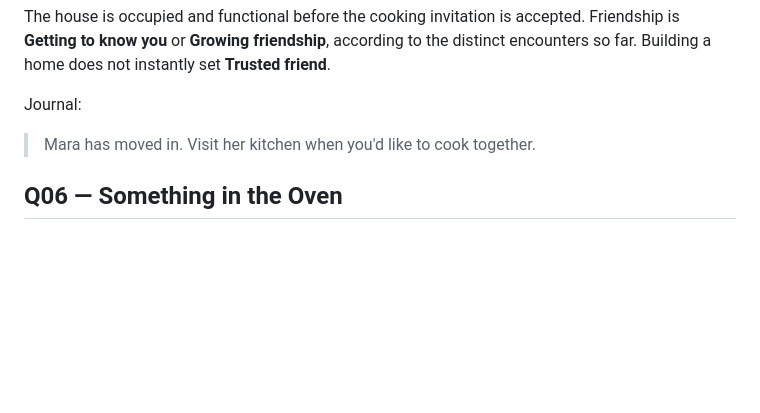
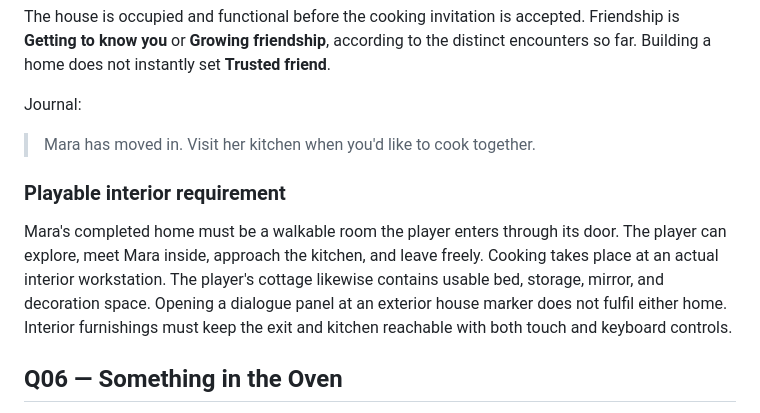
Before and after one commit to LostMyMouse/The-Fading-Kingdom, a Markdown page: docs/chapter-one.md, the part around the change. Rendered like a GitHub page; blank space fills up the shorter version.

Commit message:
docs: require enterable buildings and playable interiors

```diff
--- a/docs/chapter-one.md
+++ b/docs/chapter-one.md
@@ -282,6 +282,10 @@ Journal:
 
 > Mara has moved in. Visit her kitchen when you'd like to cook together.
 
+### Playable interior requirement
+
+Mara's completed home must be a walkable room the player enters through its door. The player can explore, meet Mara inside, approach the kitchen, and leave freely. Cooking takes place at an actual interior workstation. The player's cottage likewise contains usable bed, storage, mirror, and decoration space. Opening a dialogue panel at an exterior house marker does not fulfil either home. Interior furnishings must keep the exit and kitchen reachable with both touch and keyboard controls.
+
 ## Q06 — Something in the Oven
 
 **First recipe, proposed:** one harvested carrot + one portion of Mara's flour → three vegetable buns. This is an in-game crafting recipe, not real cooking instructions. Mara contributes the flour for the introduction, recipe knowledge, equipment, and her time.
```
